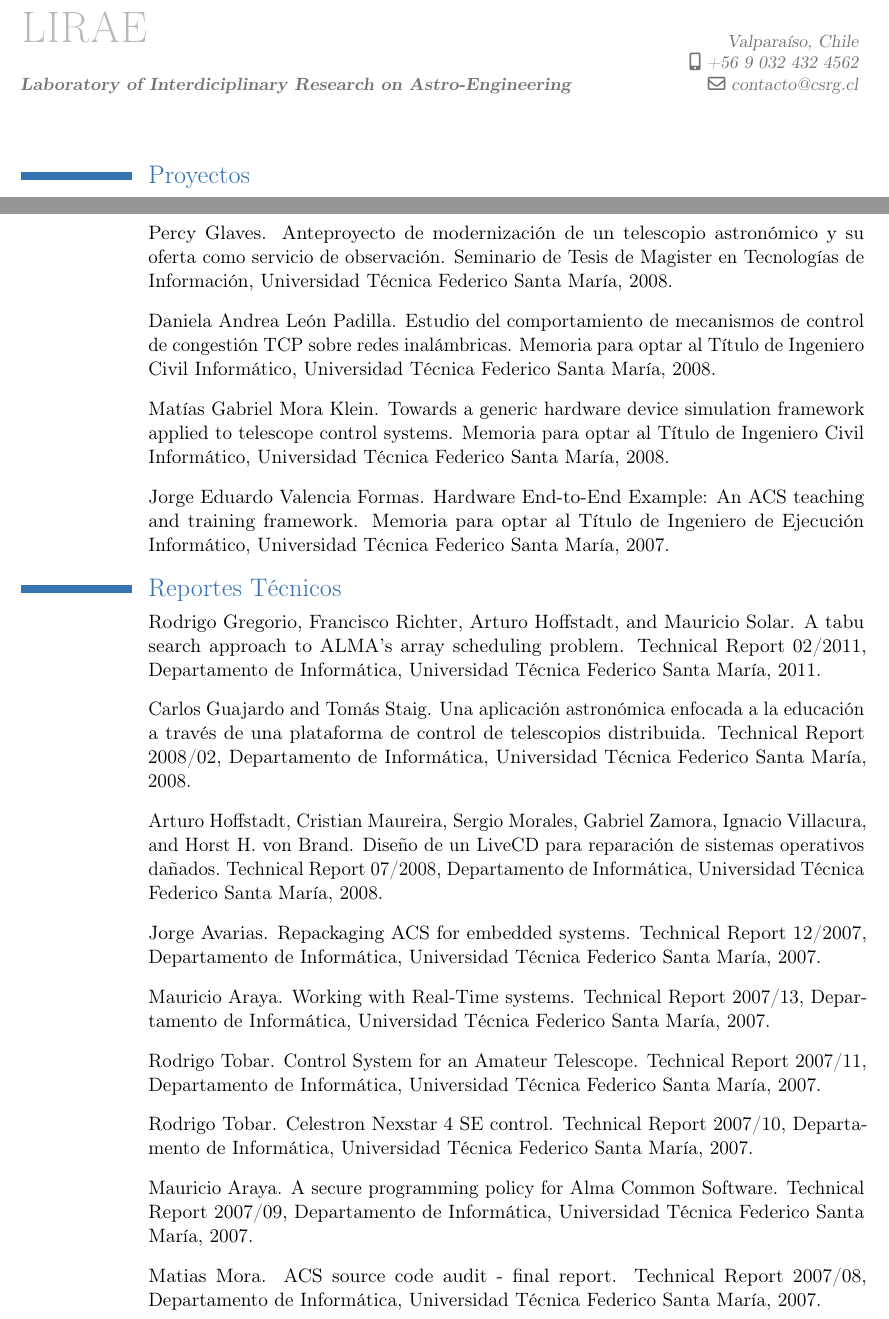
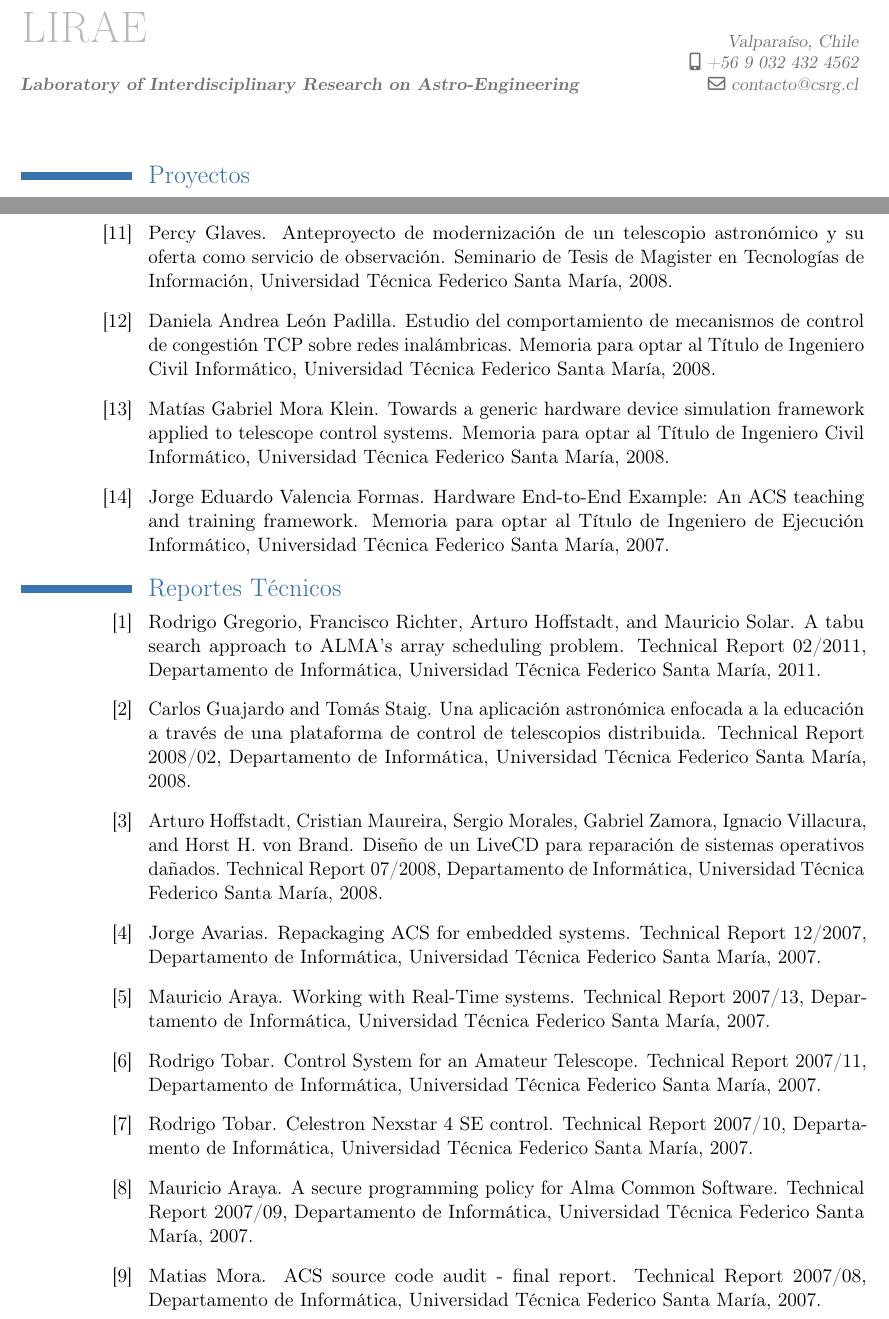
Before and after one commit to csrg-utfsm/lirae_cv, a LaTeX CV (es/curriculum.tex): two parts of pages 1 and 8 of 8, joined at a grey line, cut so that both start at the same text. Compiled offline with pdfLaTeX.

Commit message:
solving citations problems

```diff
--- a/es/curriculum.tex
+++ b/es/curriculum.tex
@@ -13,7 +13,7 @@
 % personal data
 \firstname{\Huge LIRAE}
 \familyname{}
-\title{\small \textbf{Laboratory of Interdiciplinary Research on Astro-Engineering}}
+\title{\small \textbf{Laboratory of Interdisciplinary Research on Astro-Engineering}}
 \address{}{Valparaíso, Chile}
 \mobile{+56 9 032 432 4562}
 \email{contacto@csrg.cl}
@@ -109,6 +109,8 @@ Telescope Simulation Environment (TelSE): Los obejtivos de este proyecto eran pr
 
 \cventry{Hevelius}{Hevelius Project}{Hevelius es un sistema de interfaz gráfica de usuario de control del telescopio, diseñado y desarrollado para operar en telescopio amateur. La funcionalidad de control está a cargo de ACS, y el principal objetivo de Hevelius es ser una referencia para el control genérico de Telescopios}{}{}{}
 
+\renewcommand*{\bibliographyitemlabel}{[{\arabic{enumiv}}]}
+
 \nocite{publications}{*}
 \nocite{theses}{*}
 \nocite{reports}{*}
```
Also changed, not shown: es/Makefile.
